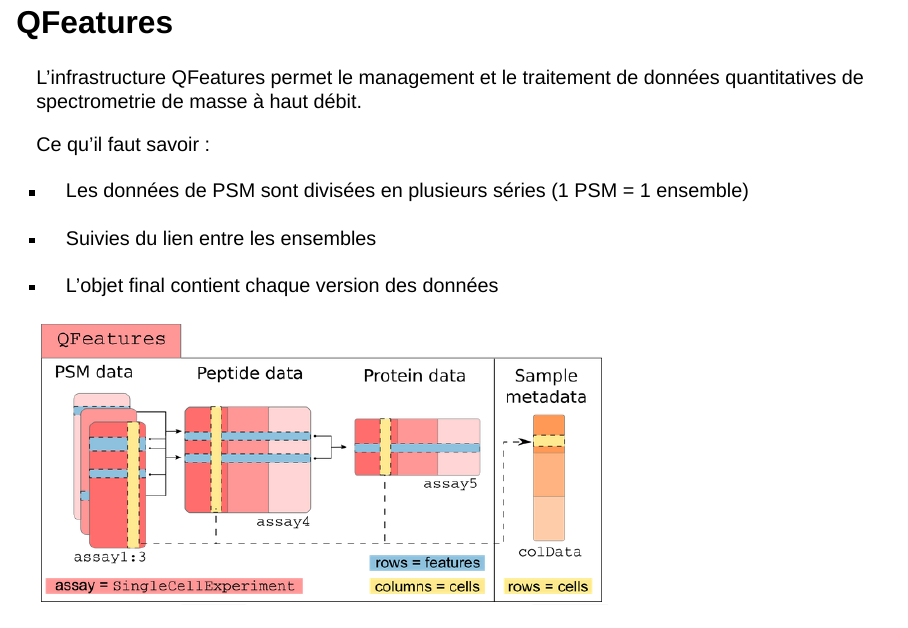
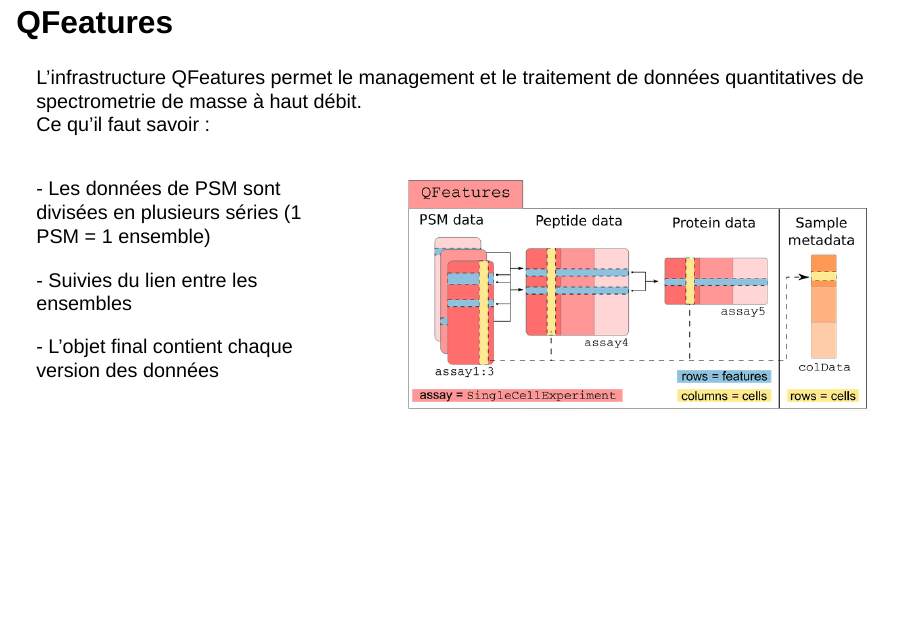
Before and after one commit to loguille/Presentation_MERIT, a Quarto document (presentation.qmd): page 3 of 5 before the commit and page 3 of 3 after it. Rendered offline with R 4.5, knitr and Pandoc in place of Quarto, with nearby package versions; drawn as Slidy slides in place of the format the file asks for.

Commit message:
try something different

```diff
--- a/presentation.qmd
+++ b/presentation.qmd
@@ -21,16 +21,19 @@ La classe `singleCellExperiment` est un container pour écrire et manipuler des
 
 ## QFeatures
 
-L'infrastructure QFeatures permet le management et le traitement de données quantitatives de spectrometrie de masse à haut débit.
-
+L'infrastructure QFeatures permet le management et le traitement de données quantitatives de spectrometrie de masse à haut débit.\
 Ce qu'il faut savoir :
 
--   Les données de PSM sont divisées en plusieurs séries (1 PSM = 1 ensemble)
+::::: columns
+::: {.column width="40%"}
+\- Les données de PSM sont divisées en plusieurs séries (1 PSM = 1 ensemble)
 
--   Suivies du lien entre les ensembles
+\- Suivies du lien entre les ensembles
 
--   L'objet final contient chaque version des données
+\- L'objet final contient chaque version des données
+:::
 
-![](QFeatures.png "Aperçu d'un objet QFeatures contenant des données cellules uniques de protéomique")
-
-##
+::: {.column width="60%"}
+![](QFeatures.png)
+:::
+:::::
```
Also changed, not shown: presentation.html.
